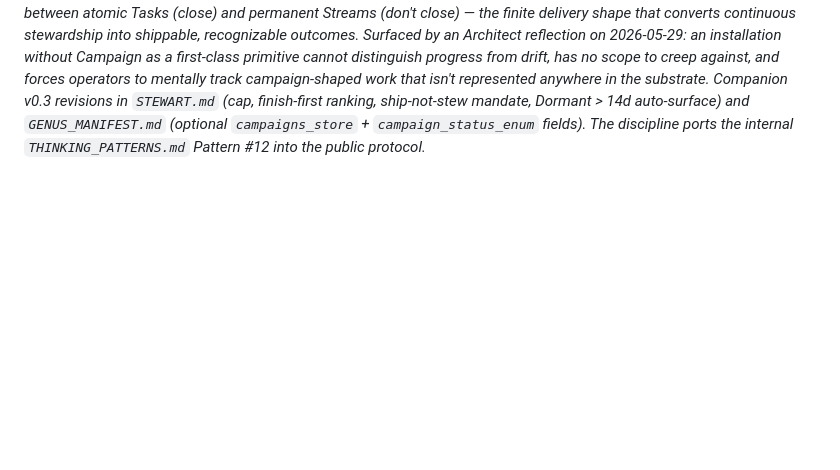
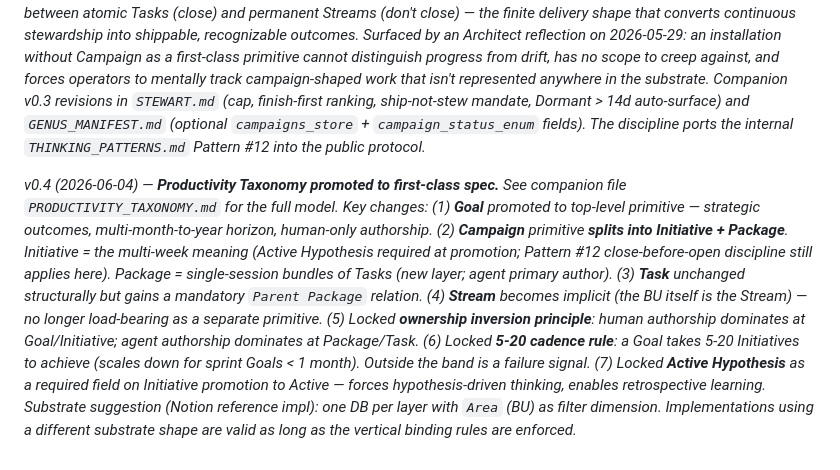
Before and after one commit to Tij8i/Genus, a Markdown page: GENUS_SPEC.md, the part around the change. Drawn GitHub-style; blank space fills up the shorter version.

Commit message:
Genus v0.4 — GENUS_SPEC changelog entry
Adds v0.4 changelog stanza summarizing the Productivity Taxonomy
promotion to a first-class companion spec. Documents: Goal as new
top-level primitive, Campaign -> Initiative + Package split, Task
gains Parent Package, Stream becomes implicit, ownership inversion
principle locked, 5-20 cadence rule locked, Active Hypothesis
required on Initiative promotion to Active.

Companion file PRODUCTIVITY_TAXONOMY.md landed in prior commit.

```diff
--- a/GENUS_SPEC.md
+++ b/GENUS_SPEC.md
@@ -412,3 +412,5 @@ If you are:
 *v0.2 draft (2026-05-29) — Phase B retrofit findings folded into the spec. Two new subsections under § Runtime adapters → Heartbeat: (a) **gated heartbeats** (a gating check runs before waking the agent; recommended for personal-domain agents and any work that's sometimes already done) and (b) **host orchestration vs agent runtime** (the manifest's `runtime` field declares the agent runtime; an optional `host` field declares the host orchestration when relevant — e.g., NanoClaw hosting Claude Code). Companion v0.2 revisions in `VIRGIL.md`, `STEWART.md`, `MASON.md`, and `GENUS_MANIFEST.md`.*
 
 *v0.3 draft (2026-05-29) — adds **Campaign** as the 13th primitive (positioned between Workflow and Task; updates primitive count from 12 to 13 throughout). Adds **Campaign store** to the Operational substrate table. Captures the missing layer between atomic Tasks (close) and permanent Streams (don't close) — the finite delivery shape that converts continuous stewardship into shippable, recognizable outcomes. Surfaced by an Architect reflection on 2026-05-29: an installation without Campaign as a first-class primitive cannot distinguish progress from drift, has no scope to creep against, and forces operators to mentally track campaign-shaped work that isn't represented anywhere in the substrate. Companion v0.3 revisions in `STEWART.md` (cap, finish-first ranking, ship-not-stew mandate, Dormant > 14d auto-surface) and `GENUS_MANIFEST.md` (optional `campaigns_store` + `campaign_status_enum` fields). The discipline ports the internal `THINKING_PATTERNS.md` Pattern #12 into the public protocol.*
+
+*v0.4 (2026-06-04) — **Productivity Taxonomy promoted to first-class spec.** See companion file `PRODUCTIVITY_TAXONOMY.md` for the full model. Key changes: (1) **Goal** promoted to top-level primitive — strategic outcomes, multi-month-to-year horizon, human-only authorship. (2) **Campaign** primitive **splits into Initiative + Package**. Initiative = the multi-week meaning (Active Hypothesis required at promotion; Pattern #12 close-before-open discipline still applies here). Package = single-session bundles of Tasks (new layer; agent primary author). (3) **Task** unchanged structurally but gains a mandatory `Parent Package` relation. (4) **Stream** becomes implicit (the BU itself is the Stream) — no longer load-bearing as a separate primitive. (5) Locked **ownership inversion principle**: human authorship dominates at Goal/Initiative; agent authorship dominates at Package/Task. (6) Locked **5-20 cadence rule**: a Goal takes 5-20 Initiatives to achieve (scales down for sprint Goals < 1 month). Outside the band is a failure signal. (7) Locked **Active Hypothesis** as a required field on Initiative promotion to Active — forces hypothesis-driven thinking, enables retrospective learning. Substrate suggestion (Notion reference impl): one DB per layer with `Area` (BU) as filter dimension. Implementations using a different substrate shape are valid as long as the vertical binding rules are enforced.*
```
